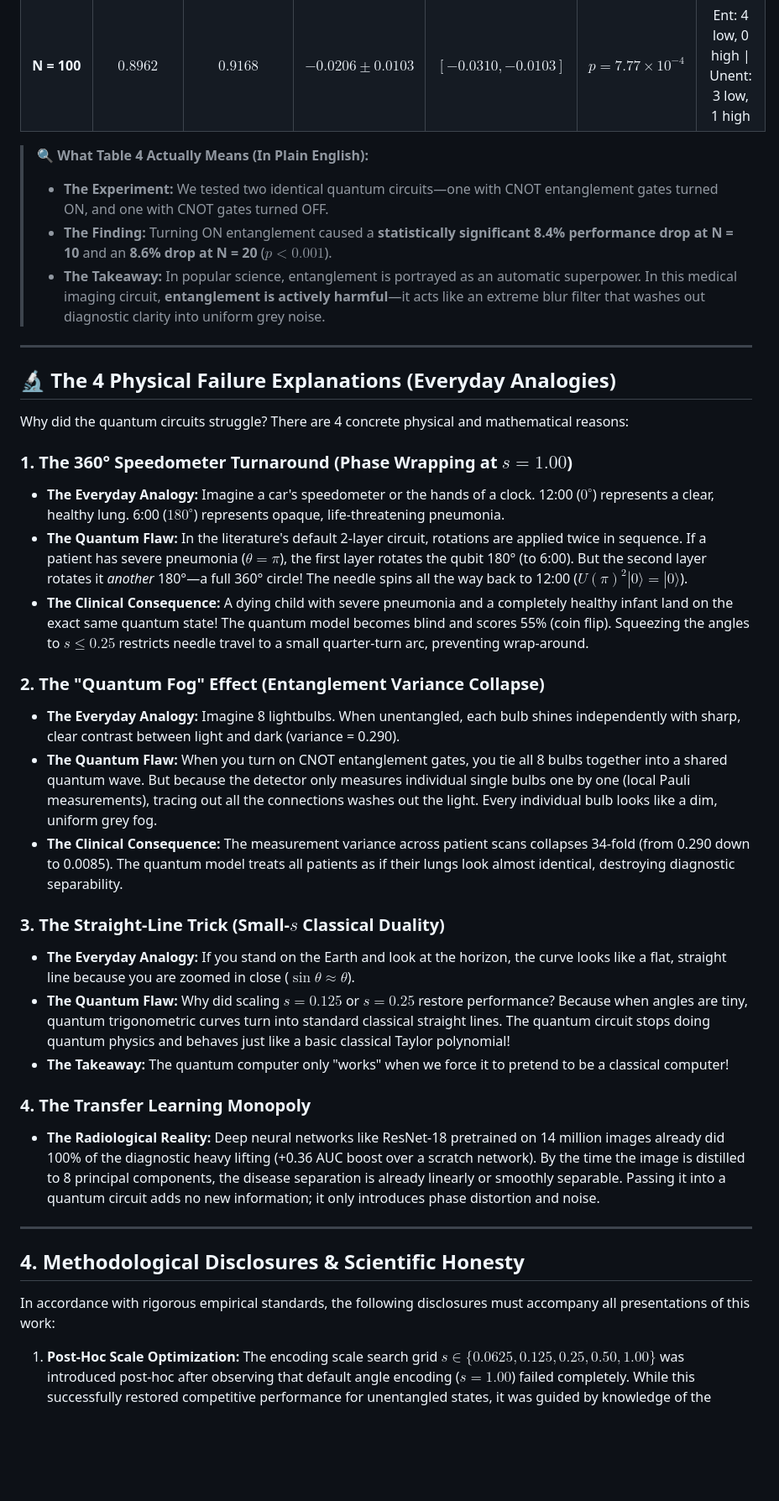
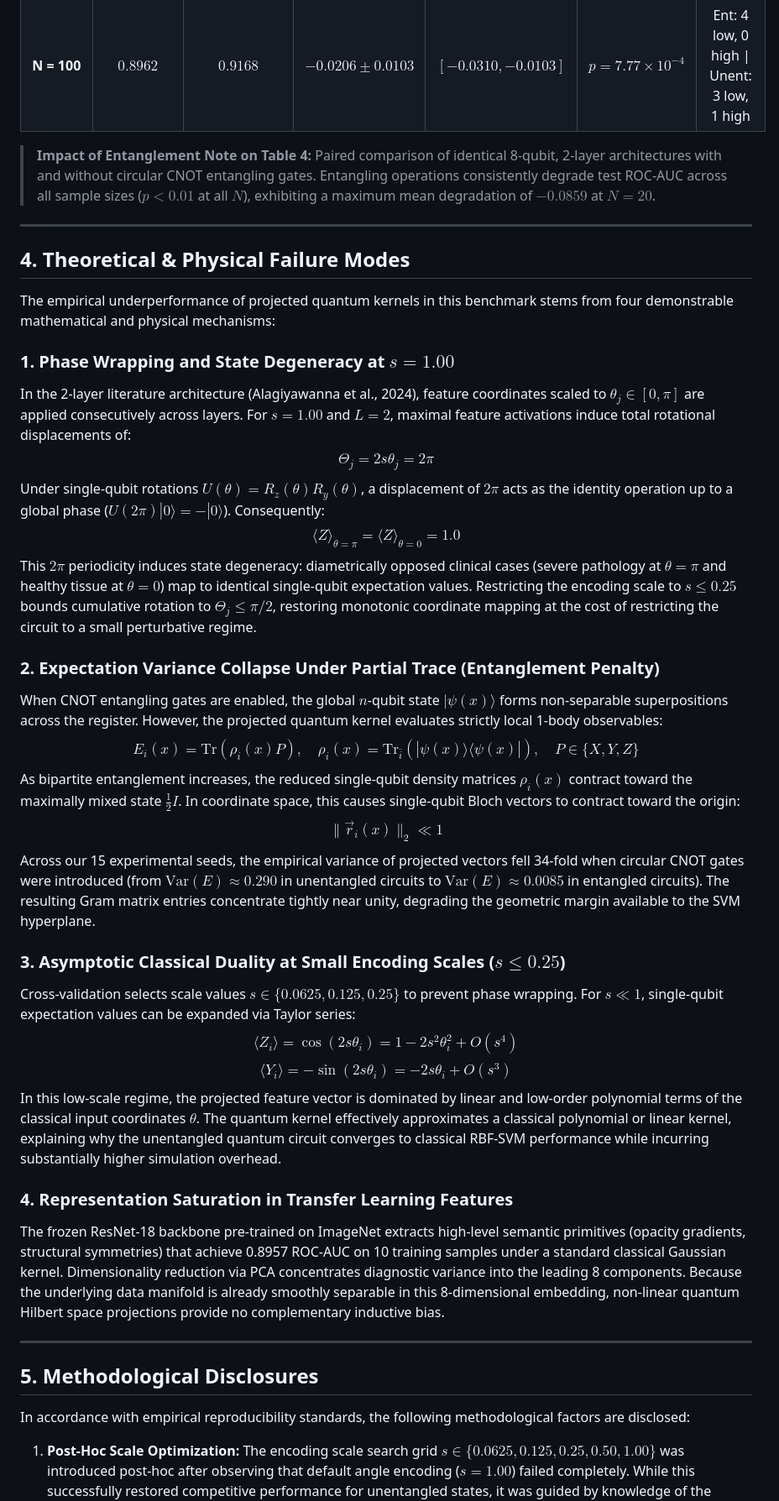
Before and after one commit to Anshu666666/qkernel-lite, a Markdown page: README.md, the part around one of its changes. Shown at 84% size. Drawn GitHub-style; blank space fills up the shorter version.

```diff
--- a/README.md
+++ b/README.md
@@ -145,40 +123,42 @@ flowchart LR
 | **N = 50** | $0.8926$ | $0.9217$ | $-0.0291 \pm 0.0156$ | $[-0.0447, -0.0134]$ | $p = 1.35 \times 10^{-3}$ | Ent: 3 low, 0 high \| Unent: 2 low, 0 high |
 | **N = 100** | $0.8962$ | $0.9168$ | $-0.0206 \pm 0.0103$ | $[-0.0310, -0.0103]$ | $p = 7.77 \times 10^{-4}$ | Ent: 4 low, 0 high \| Unent: 3 low, 1 high |
 
-> 🔍 **What Table 4 Actually Means (In Plain English):**
-> * **The Experiment:** We tested two identical quantum circuits—one with CNOT entanglement gates turned ON, and one with CNOT gates turned OFF.
-> * **The Finding:** Turning ON entanglement caused a **statistically significant 8.4% performance drop at N = 10** and an **8.6% drop at N = 20** ($p < 0.001$).
-> * **The Takeaway:** In popular science, entanglement is portrayed as an automatic superpower. In this medical imaging circuit, **entanglement is actively harmful**—it acts like an extreme blur filter that washes out diagnostic clarity into uniform grey noise.
+> **Impact of Entanglement Note on Table 4:** Paired comparison of identical 8-qubit, 2-layer architectures with and without circular CNOT entangling gates. Entangling operations consistently degrade test ROC-AUC across all sample sizes ($p < 0.01$ at all $N$), exhibiting a maximum mean degradation of $-0.0859$ at $N = 20$.
 
 ---
 
-## 🔬 The 4 Physical Failure Explanations (Everyday Analogies)
+## 4. Theoretical & Physical Failure Modes
 
-Why did the quantum circuits struggle? There are 4 concrete physical and mathematical reasons:
+The empirical underperformance of projected quantum kernels in this benchmark stems from four demonstrable mathematical and physical mechanisms:
 
-### 1. The 360° Speedometer Turnaround (Phase Wrapping at $s = 1.00$)
-* **The Everyday Analogy:** Imagine a car's speedometer or the hands of a clock. 12:00 ($0^\circ$) represents a clear, healthy lung. 6:00 ($180^\circ$) represents opaque, life-threatening pneumonia.
-* **The Quantum Flaw:** In the literature's default 2-layer circuit, rotations are applied twice in sequence. If a patient has severe pneumonia ($\theta = \pi$), the first layer rotates the qubit 180° (to 6:00). But the second layer rotates it *another* 180°—a full 360° circle! The needle spins all the way back to 12:00 ($U(\pi)^2|0\rangle = |0\rangle$).
-* **The Clinical Consequence:** A dying child with severe pneumonia and a completely healthy infant land on the exact same quantum state! The quantum model becomes blind and scores 55% (coin flip). Squeezing the angles to $s \le 0.25$ restricts needle travel to a small quarter-turn arc, preventing wrap-around.
+### 1. Phase Wrapping and State Degeneracy at $s = 1.00$
+In the 2-layer literature architecture (Alagiyawanna et al., 2024), feature coordinates scaled to $\theta_j \in [0, \pi]$ are applied consecutively across layers. For $s = 1.00$ and $L = 2$, maximal feature activations induce total rotational displacements of:
+$$\Theta_j = 2 s \theta_j = 2\pi$$
+Under single-qubit rotations $U(\theta) = R_z(\theta) R_y(\theta)$, a displacement of $2\pi$ acts as the identity operation up to a global phase ($U(2\pi) |0\rangle = -|0\rangle$). Consequently:
+$$\langle Z \rangle_{\theta=\pi} = \langle Z \rangle_{\theta=0} = 1.0$$
+This $2\pi$ periodicity induces state degeneracy: diametrically opposed clinical cases (severe pathology at $\theta = \pi$ and healthy tissue at $\theta = 0$) map to identical single-qubit expectation values. Restricting the encoding scale to $s \le 0.25$ bounds cumulative rotation to $\Theta_j \le \pi/2$, restoring monotonic coordinate mapping at the cost of restricting the circuit to a small perturbative regime.
 
-### 2. The "Quantum Fog" Effect (Entanglement Variance Collapse)
-* **The Everyday Analogy:** Imagine 8 lightbulbs. When unentangled, each bulb shines independently with sharp, clear contrast between light and dark (variance = 0.290).
-* **The Quantum Flaw:** When you turn on CNOT entanglement gates, you tie all 8 bulbs together into a shared quantum wave. But because the detector only measures individual single bulbs one by one (local Pauli measurements), tracing out all the connections washes out the light. Every individual bulb looks like a dim, uniform grey fog.
-* **The Clinical Consequence:** The measurement variance across patient scans collapses 34-fold (from 0.290 down to 0.0085). The quantum model treats all patients as if their lungs look almost identical, destroying diagnostic separability.
+### 2. Expectation Variance Collapse Under Partial Trace (Entanglement Penalty)
+When CNOT entangling gates are enabled, the global $n$-qubit state $|\psi(x)\rangle$ forms non-separable superpositions across the register. However, the projected quantum kernel evaluates strictly local 1-body observables:
+$$E_i(x) = \text{Tr}(\rho_i(x) P), \quad \rho_i(x) = \text{Tr}_{\bar{i}}(|\psi(x)\rangle \langle \psi(x)|), \quad P \in \{X, Y, Z\}$$
+As bipartite entanglement increases, the reduced single-qubit density matrices $\rho_i(x)$ contract toward the maximally mixed state $\frac{1}{2} I$. In coordinate space, this causes single-qubit Bloch vectors to contract toward the origin:
+$$\|\vec{r}_i(x)\|_2 \ll 1$$
+Across our 15 experimental seeds, the empirical variance of projected vectors fell 34-fold when circular CNOT gates were introduced (from $\text{Var}(E) \approx 0.290$ in unentangled circuits to $\text{Var}(E) \approx 0.0085$ in entangled circuits). The resulting Gram matrix entries concentrate tightly near unity, degrading the geometric margin available to the SVM hyperplane.
 
-### 3. The Straight-Line Trick (Small-$s$ Classical Duality)
-* **The Everyday Analogy:** If you stand on the Earth and look at the horizon, the curve looks like a flat, straight line because you are zoomed in close ($\sin \theta \approx \theta$).
-* **The Quantum Flaw:** Why did scaling $s = 0.125$ or $s = 0.25$ restore performance? Because when angles are tiny, quantum trigonometric curves turn into standard classical straight lines. The quantum circuit stops doing quantum physics and behaves just like a basic classical Taylor polynomial!
-* **The Takeaway:** The quantum computer only "works" when we force it to pretend to be a classical computer!
+### 3. Asymptotic Classical Duality at Small Encoding Scales ($s \le 0.25$)
+Cross-validation selects scale values $s \in \{0.0625, 0.125, 0.25\}$ to prevent phase wrapping. For $s \ll 1$, single-qubit expectation values can be expanded via Taylor series:
+$$\langle Z_i \rangle = \cos(2s\theta_i) = 1 - 2s^2\theta_i^2 + O(s^4)$$
+$$\langle Y_i \rangle = -\sin(2s\theta_i) = -2s\theta_i + O(s^3)$$
+In this low-scale regime, the projected feature vector is dominated by linear and low-order polynomial terms of the classical input coordinates $\theta$. The quantum kernel effectively approximates a classical polynomial or linear kernel, explaining why the unentangled quantum circuit converges to classical RBF-SVM performance while incurring substantially higher simulation overhead.
 
-### 4. The Transfer Learning Monopoly
-* **The Radiological Reality:** Deep neural networks like ResNet-18 pretrained on 14 million images already did 100% of the diagnostic heavy lifting (+0.36 AUC boost over a scratch network). By the time the image is distilled to 8 principal components, the disease separation is already linearly or smoothly separable. Passing it into a quantum circuit adds no new information; it only introduces phase distortion and noise.
+### 4. Representation Saturation in Transfer Learning Features
+The frozen ResNet-18 backbone pre-trained on ImageNet extracts high-level semantic primitives (opacity gradients, structural symmetries) that achieve 0.8957 ROC-AUC on 10 training samples under a standard classical Gaussian kernel. Dimensionality reduction via PCA concentrates diagnostic variance into the leading 8 components. Because the underlying data manifold is already smoothly separable in this 8-dimensional embedding, non-linear quantum Hilbert space projections provide no complementary inductive bias.
 
 ---
 
-## 4. Methodological Disclosures & Scientific Honesty
+## 5. Methodological Disclosures
 
-In accordance with rigorous empirical standards, the following disclosures must accompany all presentations of this work:
+In accordance with empirical reproducibility standards, the following methodological factors are disclosed:
 
 1. **Post-Hoc Scale Optimization:** The encoding scale search grid $s \in \{0.0625, 0.125, 0.25, 0.50, 1.00\}$ was introduced post-hoc after observing that default angle encoding ($s = 1.00$) failed completely. While this successfully restored competitive performance for unentangled states, it was guided by knowledge of the default failure mode.
 2. **Asymmetric Hyperparameter Tuning Budgets:** Model M3-tuned explored 270 hyperparameter configurations per CV fold ($5 \text{ scales} \times 6\ \gamma \times 9\ C$), compared to 36 to 54 configurations for classical Model M2 ($6\ \gamma \times 6\text{ to }9\ C$). Despite a $5\times$ to $7.5\times$ larger optimization budget, M3-tuned did not surpass M2.
```
Also changed, not shown: other parts of README.md (+61 -82 lines).
